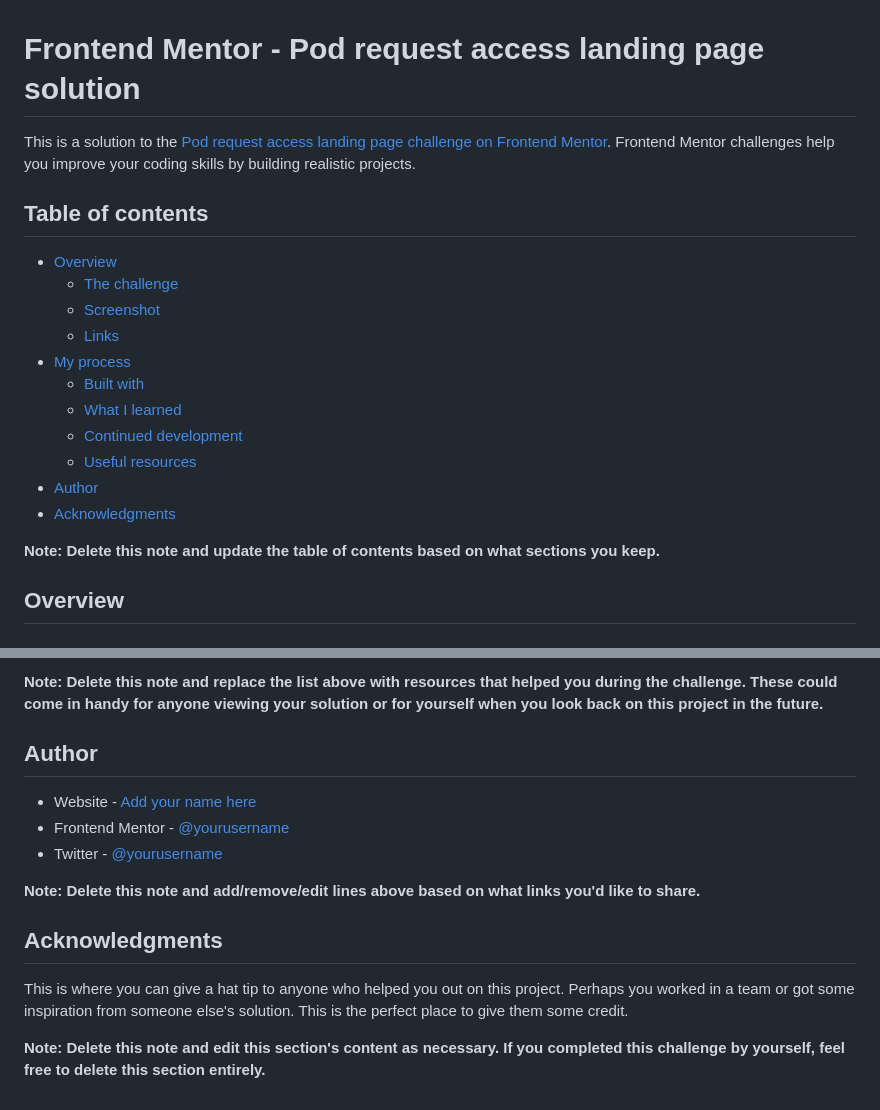
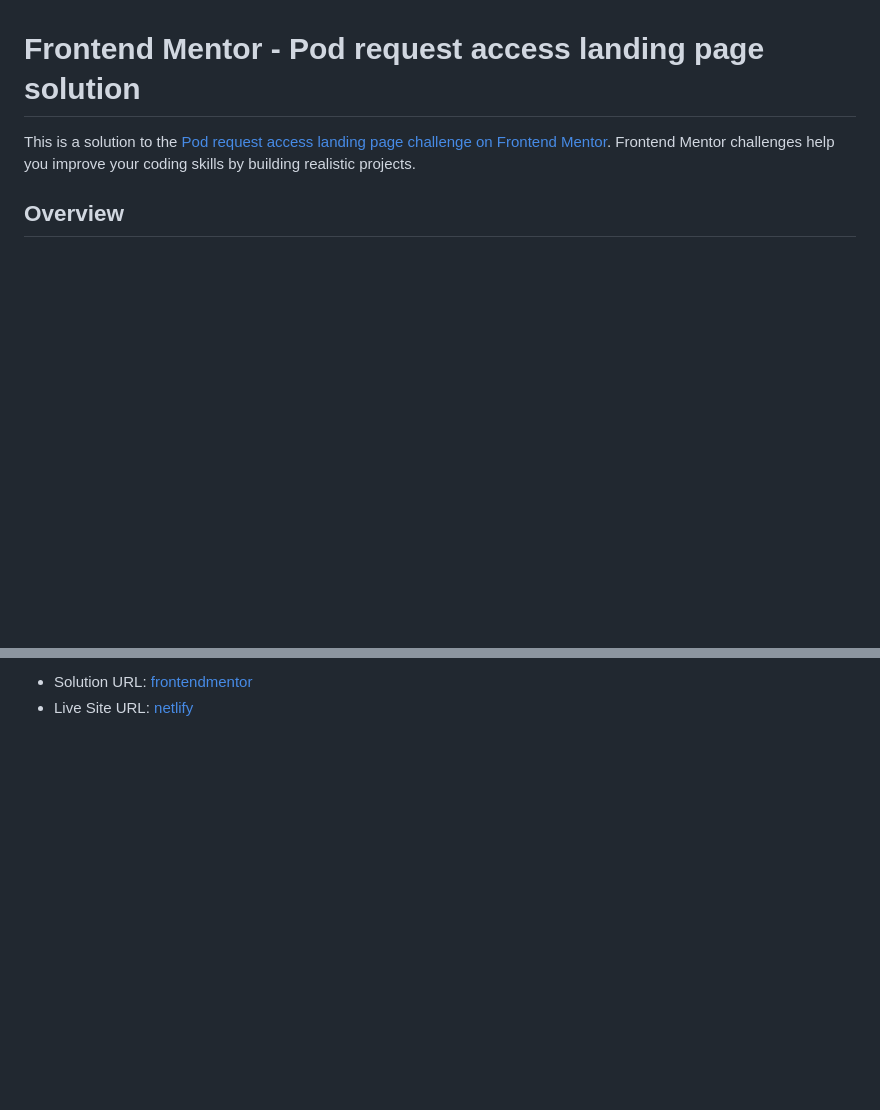
Before and after one commit to ccccchriz/pod-request-access-page, a Markdown page: README.md, 2 parts joined by grey strips. Drawn GitHub-style; blank space fills up the shorter version.

```diff
--- a/README.md
+++ b/README.md
@@ -1,22 +1,6 @@
 # Frontend Mentor - Pod request access landing page solution
 
 This is a solution to the [Pod request access landing page challenge on Frontend Mentor](https://www.frontendmentor.io/challenges/pod-request-access-landing-page-eyTmdkLSG). Frontend Mentor challenges help you improve your coding skills by building realistic projects.
-
-## Table of contents
-
-- [Overview](#overview)
-  - [The challenge](#the-challenge)
-  - [Screenshot](#screenshot)
-  - [Links](#links)
-- [My process](#my-process)
-  - [Built with](#built-with)
-  - [What I learned](#what-i-learned)
-  - [Continued development](#continued-development)
-  - [Useful resources](#useful-resources)
-- [Author](#author)
-- [Acknowledgments](#acknowledgments)
-
-**Note: Delete this note and update the table of contents based on what sections you keep.**
 
 ## Overview
 
@@ -100,15 +23,2 @@ Use this section to outline areas that you want to continue focusing on in futur
-**Note: Delete this note and replace the list above with resources that helped you during the challenge. These could come in handy for anyone viewing your solution or for yourself when you look back on this project in the future.**
-
-## Author
-
-- Website - [Add your name here](https://www.your-site.com)
-- Frontend Mentor - [@yourusername](https://www.frontendmentor.io/profile/yourusername)
-- Twitter - [@yourusername](https://www.twitter.com/yourusername)
-
-**Note: Delete this note and add/remove/edit lines above based on what links you'd like to share.**
-
-## Acknowledgments
-
-This is where you can give a hat tip to anyone who helped you out on this project. Perhaps you worked in a team or got some inspiration from someone else's solution. This is the perfect place to give them some credit.
-
-**Note: Delete this note and edit this section's content as necessary. If you completed this challenge by yourself, feel free to delete this section entirely.**
+- Solution URL: [frontendmentor](https://www.frontendmentor.io/solutions/pod-request-access-page-V3mUxNsqm8)
+- Live Site URL: [netlify](https://unrivaled-torrone-634803.netlify.app)
```
Also changed, not shown: other parts of README.md (+1 -62 lines), screenshot.jpeg (added).
